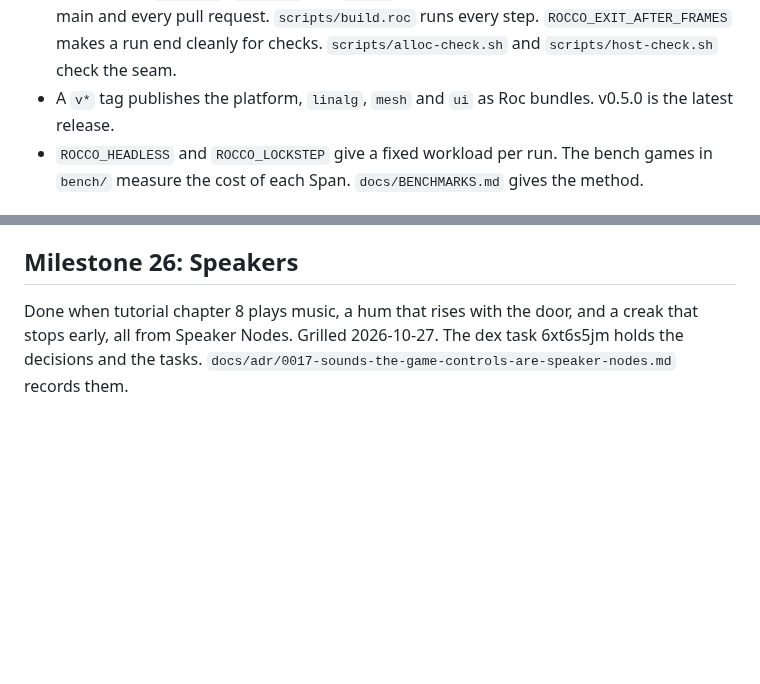
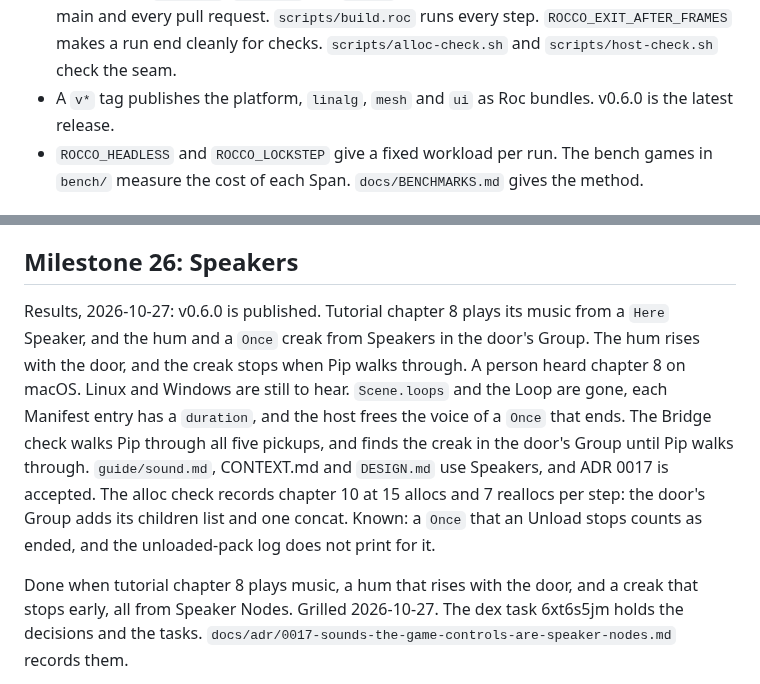
Before and after one commit to Pixelsprout/rocco-engine, a Markdown page: docs/ROADMAP.md, 2 parts joined by grey strips. Drawn GitHub-style; blank space fills up the shorter version.

Commit message:
docs(roadmap): Record the Milestone 26 results and v0.6.0

```diff
--- a/docs/ROADMAP.md
+++ b/docs/ROADMAP.md
@@ -79,7 +79,7 @@ Built and running:
   `ROCCO_EXIT_AFTER_FRAMES` makes a run end cleanly for checks.
   `scripts/alloc-check.sh` and `scripts/host-check.sh` check the seam.
 - A `v*` tag publishes the platform, `linalg`, `mesh` and `ui` as Roc
-  bundles. v0.5.0 is the latest release.
+  bundles. v0.6.0 is the latest release.
 - `ROCCO_HEADLESS` and `ROCCO_LOCKSTEP` give a fixed workload per run. The
   bench games in `bench/` measure the cost of each Span. `docs/BENCHMARKS.md`
   gives the method.
@@ -1153,6 +1153,19 @@ colour. One Vocabulary change. Closes dex tasks yjtqgdd4 and s1zhf2hf.
 
 ## Milestone 26: Speakers
 
+Results, 2026-10-27: v0.6.0 is published. Tutorial chapter 8 plays its music
+from a `Here` Speaker, and the hum and a `Once` creak from Speakers in the
+door's Group. The hum rises with the door, and the creak stops when Pip walks
+through. A person heard chapter 8 on macOS. Linux and Windows are still to
+hear. `Scene.loops` and the Loop are gone, each Manifest entry has a
+`duration`, and the host frees the voice of a `Once` that ends. The Bridge
+check walks Pip through all five pickups, and finds the creak in the door's
+Group until Pip walks through. `guide/sound.md`, CONTEXT.md and `DESIGN.md`
+use Speakers, and ADR 0017 is accepted. The alloc check records chapter 10
+at 15 allocs and 7 reallocs per step: the door's Group adds its children
+list and one concat. Known: a `Once` that an Unload stops counts as ended,
+and the unloaded-pack log does not print for it.
+
 Done when tutorial chapter 8 plays music, a hum that rises with the door,
 and a creak that stops early, all from Speaker Nodes. Grilled 2026-10-27.
 The dex task 6xt6s5jm holds the decisions and the tasks.
```
